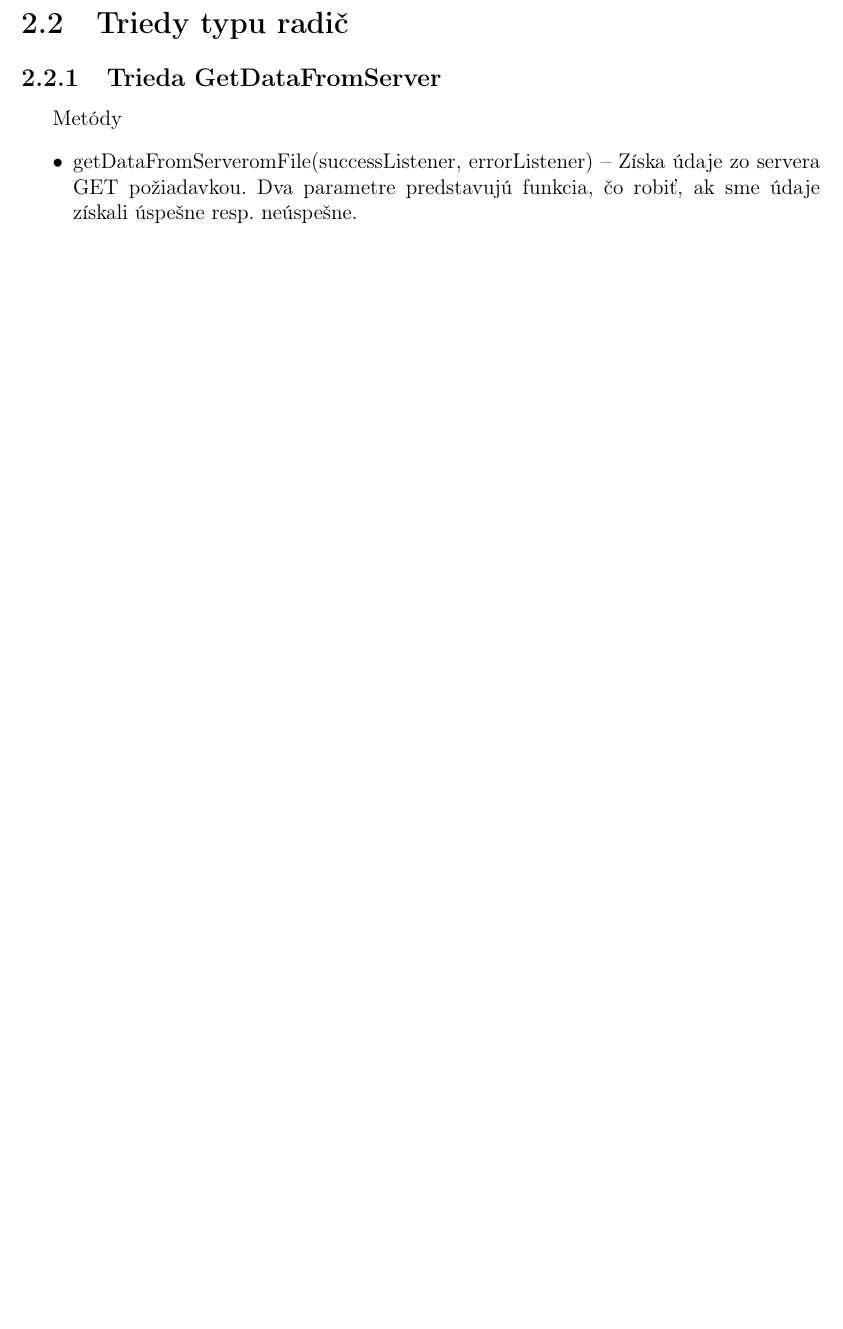
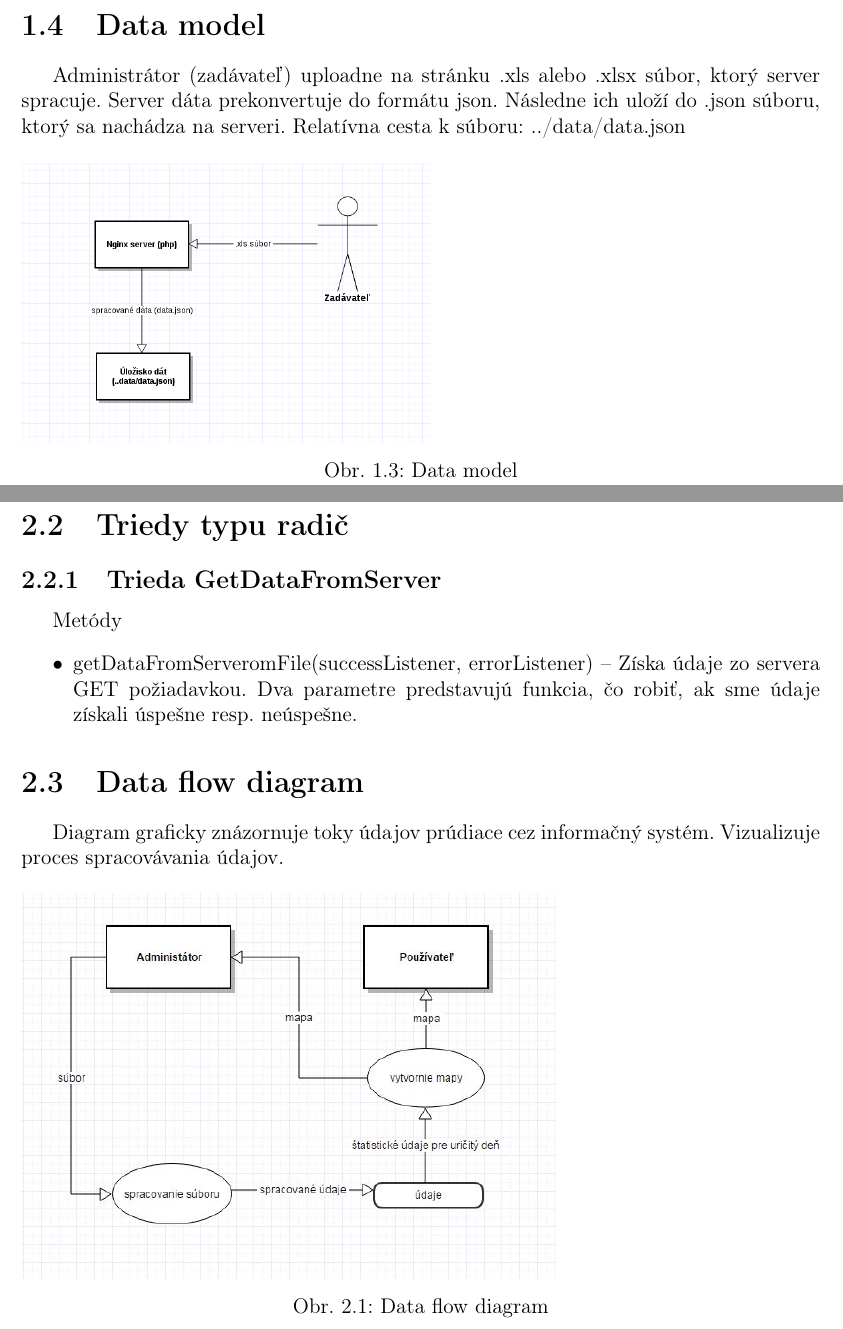
Before and after one commit to Matusko-and-Co/PSIO, a LaTeX document (Navrh/Template/template.tex): part of page 6 of 6 before the commit and two parts of pages 5 and 7 of 7 after it, the two joined at a grey line, cut at the place of the change, the shorter picture padded with empty space. Compiled offline with pdfLaTeX.

Commit message:
dokonceny navrh

```diff
--- a/Navrh/Template/template.tex
+++ b/Navrh/Template/template.tex
@@ -66,6 +66,16 @@ Administrátor (zadávateľ) uploadne na stránku .xls súbor, ktorý server spr
  \label{fig:Domain model diagram}
 \end{figure}
 
+\section[Data model]{\rmfamily\bfseries
+	Data model}
+Administrátor (zadávateľ) uploadne na stránku .xls alebo .xlsx súbor, ktorý server spracuje. Server dáta prekonvertuje do formátu json. Následne ich uloží do .json súboru, ktorý sa nachádza na serveri. Relatívna cesta k súboru: ../data/data.json
+\begin{figure}[htb]
+	\includegraphics[scale=0.5]{data_model}
+	\caption[Data model]{Data model}
+	\label{fig:Data model}
+\end{figure}
+
+
 \renewcommand{\chaptername}{}
 \chapter[Návrh]{\rmfamily\bfseries
 	Návrh}
@@ -111,4 +121,14 @@ Metódy
 	\item getDataFromServeromFile(successListener, errorListener) – Získa údaje zo servera GET požiadavkou. Dva parametre predstavujú funkcia, čo robiť, ak sme údaje získali úspešne resp. neúspešne.
 \end{itemize}
 
+\section[Data flow diagram]{\rmfamily\bfseries
+	Data flow diagram}
+	Diagram graficky znázornuje toky údajov prúdiace cez informačný systém. Vizualizuje proces spracovávania údajov.
+
+	\begin{figure}[htb]
+		\includegraphics[scale=0.5]{data_flow}
+		\caption[Data flow diagram]{Data flow diagram}
+		\label{fig:Data flow diagram}
+	\end{figure}
+
 \end{document}
```
Also changed, not shown: Navrh/Navrh.pdf (added), Navrh/Template/Domain_model_diagram.png (added), Navrh/Template/data_flow.jpg (added), Navrh/Template/data_model.png (added), Navrh/Template/deployment.png (added), README.md.
